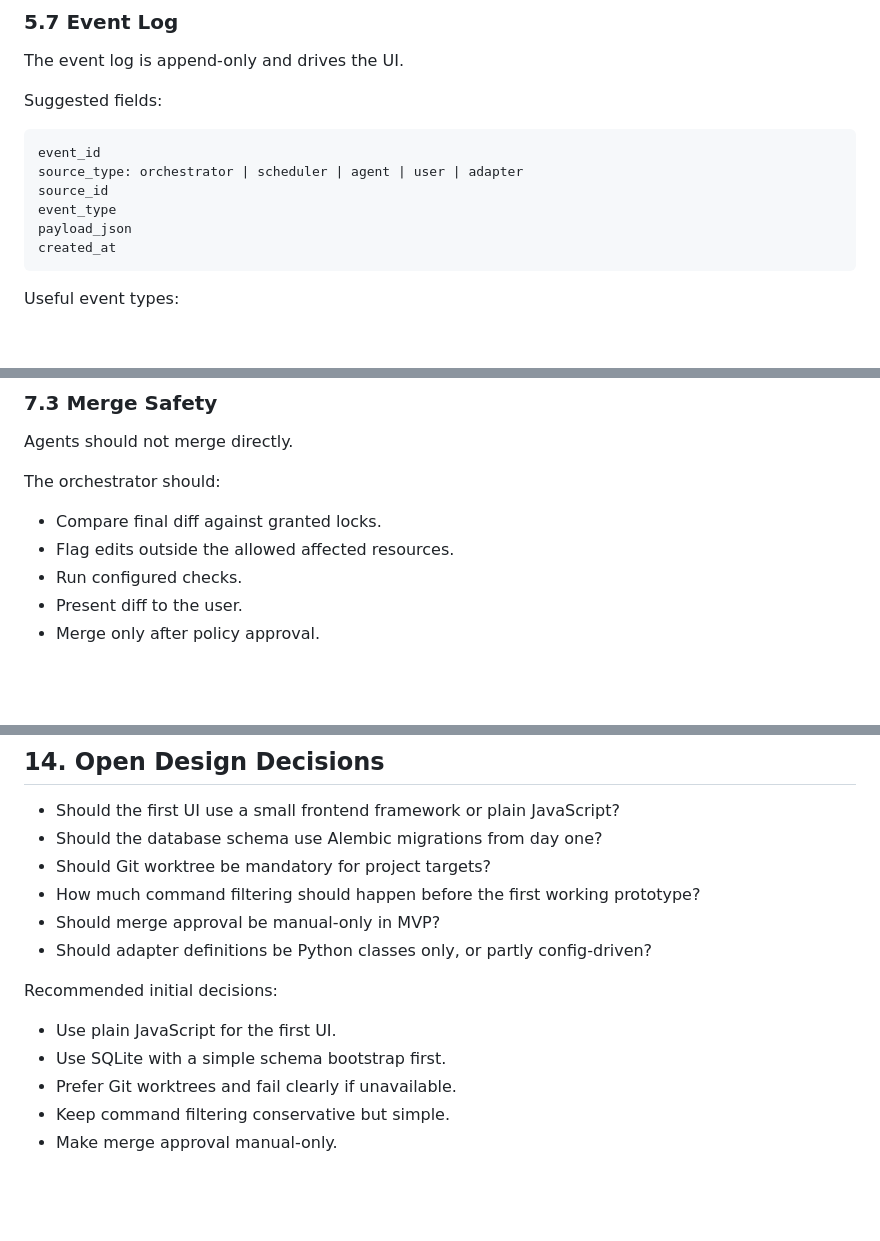
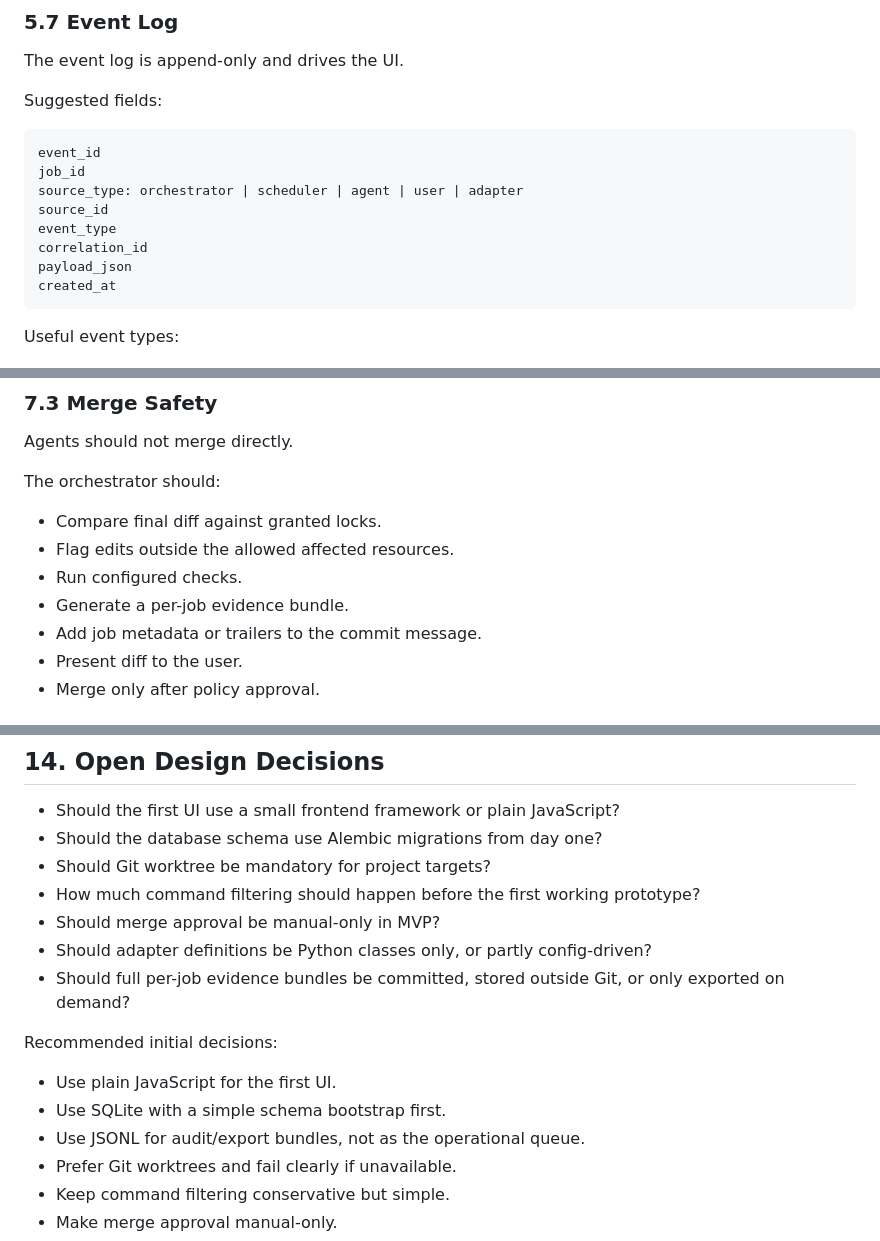
Before and after one commit to Tiwas/vibe-orchestrator, a Markdown page: PLAN.md, 3 parts joined by grey strips. Drawn GitHub-style; blank space fills up the shorter version.

````diff
--- a/PLAN.md
+++ b/PLAN.md
@@ -394,9 +394,11 @@ Suggested fields:
 
 ```text
 event_id
+job_id
 source_type: orchestrator | scheduler | agent | user | adapter
 source_id
 event_type
+correlation_id
 payload_json
 created_at
 ```
@@ -475,6 +520,8 @@ The orchestrator should:
 - Compare final diff against granted locks.
 - Flag edits outside the allowed affected resources.
 - Run configured checks.
+- Generate a per-job evidence bundle.
+- Add job metadata or trailers to the commit message.
 - Present diff to the user.
 - Merge only after policy approval.
 
@@ -832,11 +880,13 @@ Possible solutions:
 - How much command filtering should happen before the first working prototype?
 - Should merge approval be manual-only in MVP?
 - Should adapter definitions be Python classes only, or partly config-driven?
+- Should full per-job evidence bundles be committed, stored outside Git, or only exported on demand?
 
 Recommended initial decisions:
 
 - Use plain JavaScript for the first UI.
 - Use SQLite with a simple schema bootstrap first.
+- Use JSONL for audit/export bundles, not as the operational queue.
 - Prefer Git worktrees and fail clearly if unavailable.
 - Keep command filtering conservative but simple.
 - Make merge approval manual-only.
````
Also changed, not shown: other parts of PLAN.md (+44 -0 lines).
